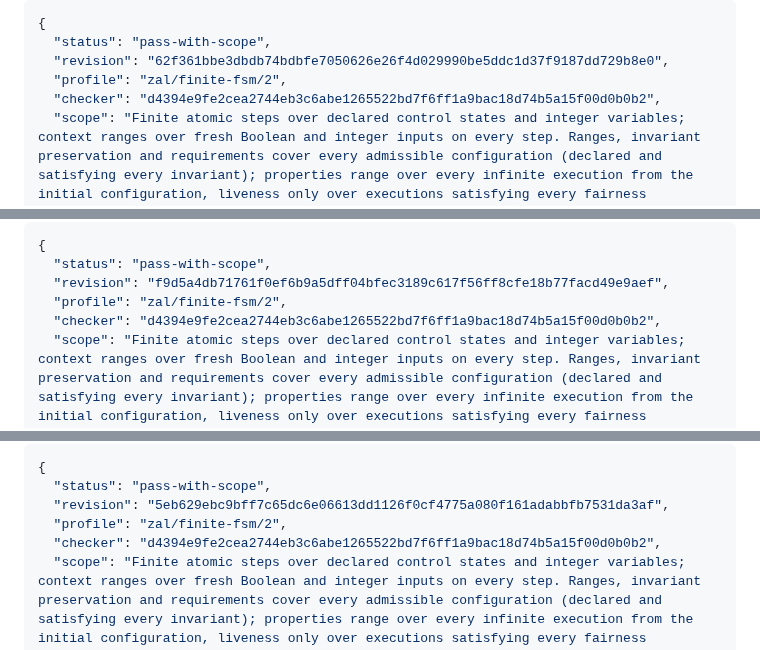
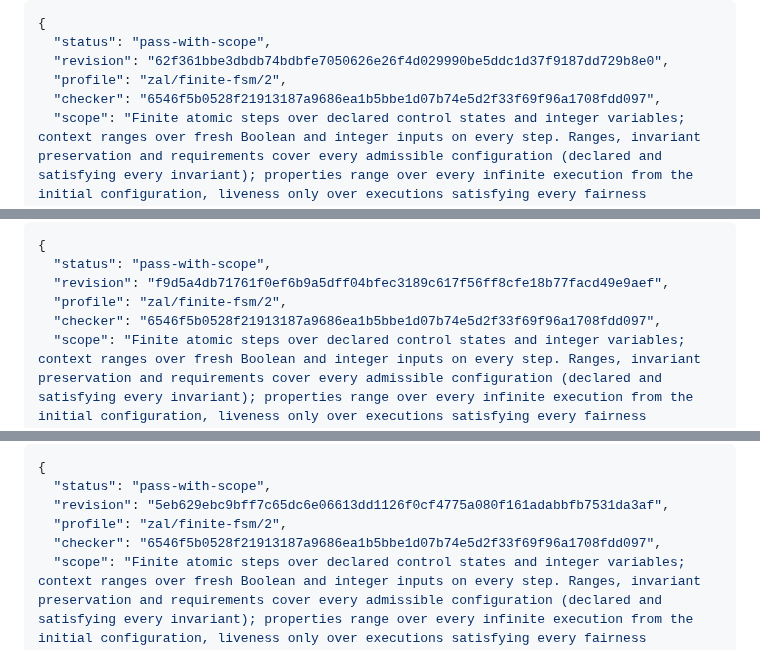
Before and after one commit to TheDarkLightX/ZenoFCIS, a Markdown page: docs/zal/README.md, 3 parts joined by grey strips. Rendered like a GitHub page.

Commit message:
Reproduce game guide output from the combined checker

```diff
--- a/docs/zal/README.md
+++ b/docs/zal/README.md
@@ -558,7 +558,7 @@ The first command prints this JSON:
   "status": "pass-with-scope",
   "revision": "62f361bbe3dbdb74bdbfe7050626e26f4d029990be5ddc1d37f9187dd729b8e0",
   "profile": "zal/finite-fsm/2",
-  "checker": "d4394e9fe2cea2744eb3c6abe1265522bd7f6ff1a9bac18d74b5a15f00d0b0b2",
+  "checker": "6546f5b0528f21913187a9686ea1b5bbe1d07b74e5d2f33f69f96a1708fdd097",
   "scope": "Finite atomic steps over declared control states and integer variables; context ranges over fresh Boolean and integer inputs on every step. Ranges, invariant preservation and requirements cover every admissible configuration (declared and satisfying every invariant); properties range over every infinite execution from the initial configuration, liveness only over executions satisfying every fairness declaration; game properties range over every play from the initial configuration in which each player chooses the event in its own states and the other player chooses the context.",
   "checks": {
     "initial_nonempty": "pass-with-scope",
@@ -668,7 +668,7 @@ The first command prints:
   "status": "pass-with-scope",
   "revision": "f9d5a4db71761f0ef6b9a5dff04bfec3189c617f56ff8cfe18b77facd49e9aef",
   "profile": "zal/finite-fsm/2",
-  "checker": "d4394e9fe2cea2744eb3c6abe1265522bd7f6ff1a9bac18d74b5a15f00d0b0b2",
+  "checker": "6546f5b0528f21913187a9686ea1b5bbe1d07b74e5d2f33f69f96a1708fdd097",
   "scope": "Finite atomic steps over declared control states and integer variables; context ranges over fresh Boolean and integer inputs on every step. Ranges, invariant preservation and requirements cover every admissible configuration (declared and satisfying every invariant); properties range over every infinite execution from the initial configuration, liveness only over executions satisfying every fairness declaration; game properties range over every play from the initial configuration in which each player chooses the event in its own states and the other player chooses the context.",
   "checks": {
     "initial_nonempty": "pass-with-scope",
@@ -816,7 +815,7 @@ The first command prints:
   "status": "pass-with-scope",
   "revision": "5eb629ebc9bff7c65dc6e06613dd1126f0cf4775a080f161adabbfb7531da3af",
   "profile": "zal/finite-fsm/2",
-  "checker": "d4394e9fe2cea2744eb3c6abe1265522bd7f6ff1a9bac18d74b5a15f00d0b0b2",
+  "checker": "6546f5b0528f21913187a9686ea1b5bbe1d07b74e5d2f33f69f96a1708fdd097",
   "scope": "Finite atomic steps over declared control states and integer variables; context ranges over fresh Boolean and integer inputs on every step. Ranges, invariant preservation and requirements cover every admissible configuration (declared and satisfying every invariant); properties range over every infinite execution from the initial configuration, liveness only over executions satisfying every fairness declaration; game properties range over every play from the initial configuration in which each player chooses the event in its own states and the other player chooses the context.",
   "checks": {
     "initial_nonempty": "pass-with-scope",
```
Also changed, not shown: other parts of docs/zal/README.md (+0 -2 lines).
